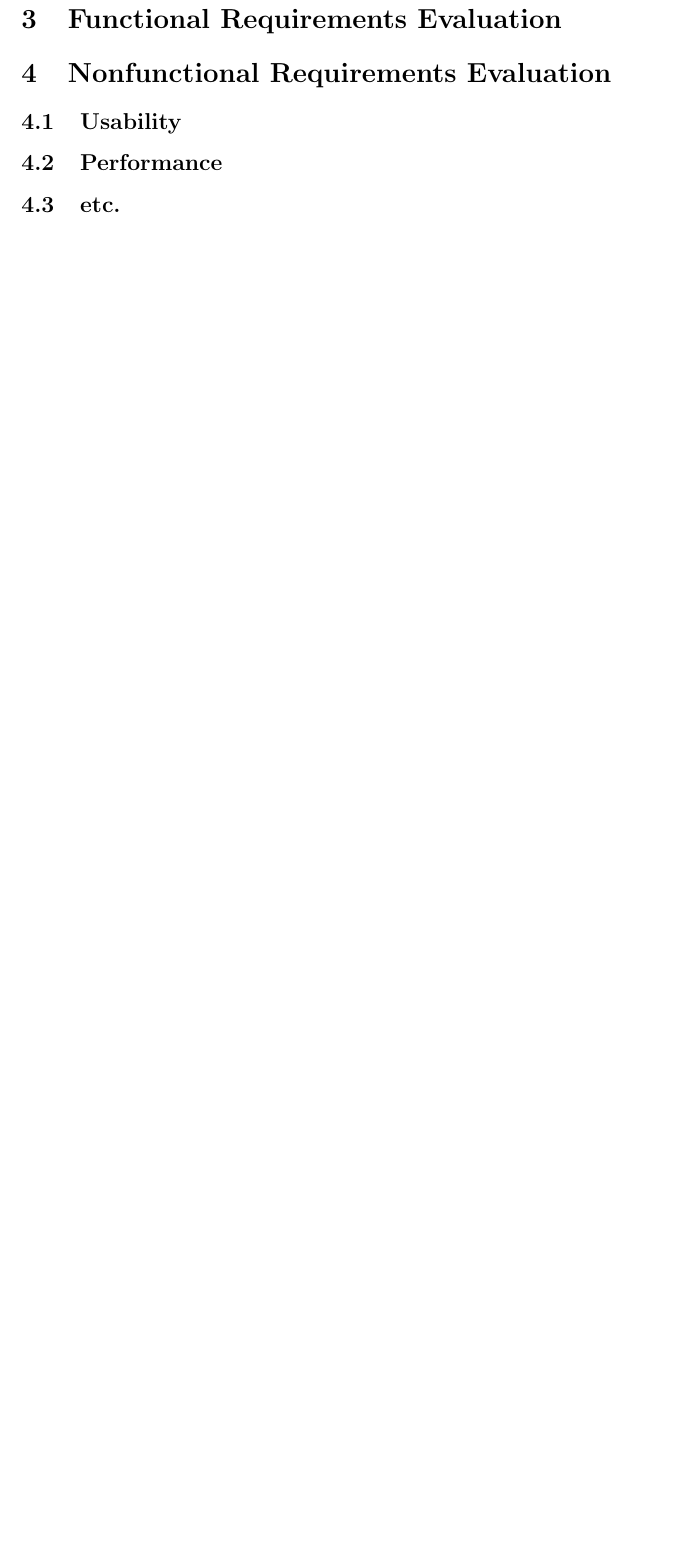
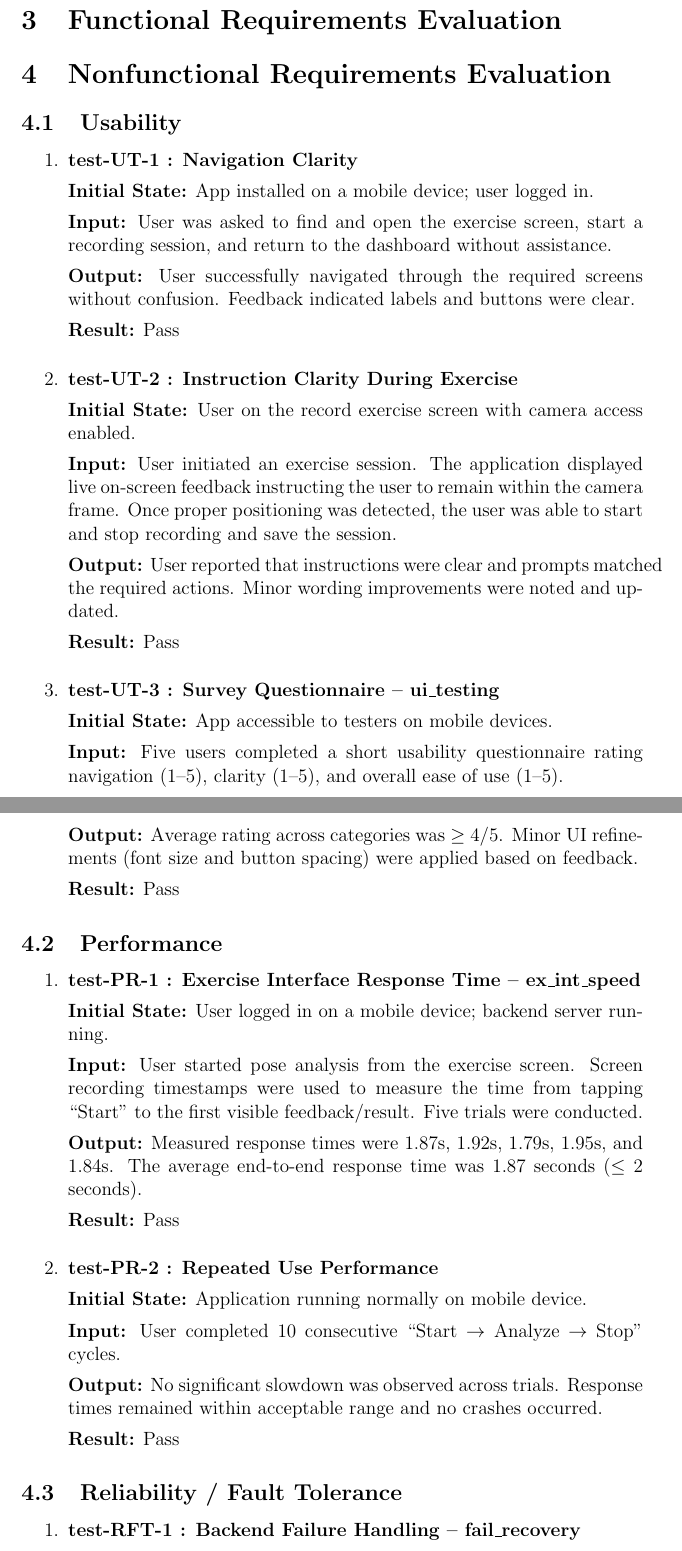
Before and after one commit to M9Huynh/technically-functional, a LaTeX document (docs/VnVReport/VnVReport.tex): part of page 5 of 7 before the commit and two parts of pages 5 and 6 of 10 after it, the two joined at a grey line, cut so that both start at the same text, the shorter picture padded with empty space. Compiled offline with pdfLaTeX.

Commit message:
added inital setions for NFR Eval

```diff
--- a/docs/VnVReport/VnVReport.tex
+++ b/docs/VnVReport/VnVReport.tex
@@ -70,6 +70,74 @@ This document ...
 
 \subsection{Usability}
 
+\begin{enumerate}
+
+\item \textbf{test-UT-1 : Navigation Clarity}
+
+\textbf{Initial State:} App installed on a mobile device; user logged in.
+
+\textbf{Input:} User was asked to find and open the exercise screen, start a recording session, and return to the dashboard without assistance.
+
+\textbf{Output:} User successfully navigated through the required screens without confusion. Feedback indicated labels and buttons were clear.
+
+\textbf{Result:} Pass
+
+\vspace{0.5em}
+
+\item \textbf{test-UT-2 : Instruction Clarity During Exercise}
+
+\textbf{Initial State:} User on the record exercise screen with camera access enabled.
+
+\textbf{Input:} User initiated an exercise session. The application displayed live on-screen feedback instructing the user to remain within the camera frame. Once proper positioning was detected, the user was able to start and stop recording and save the session.
+
+\textbf{Output:} User reported that instructions were clear and prompts matched the required actions. Minor wording improvements were noted and updated.
+
+\textbf{Result:} Pass
+
+\vspace{0.5em}
+
+\item \textbf{test-UT-3 : Survey Questionnaire -- ui\_testing}
+
+\textbf{Initial State:} App accessible to testers on mobile devices.
+
+\textbf{Input:} Five users completed a short usability questionnaire rating navigation (1--5), clarity (1--5), and overall ease of use (1--5).
+
+\textbf{Output:} Average rating across categories was $\geq$ 4/5. Minor UI refinements (font size and button spacing) were applied based on feedback.
+
+\textbf{Result:} Pass
+
+\end{enumerate}
+
 \subsection{Performance}
 
-\subsection{etc.}
+\begin{enumerate}
+
+\item \textbf{test-PR-1 : Exercise Interface Response Time -- ex\_int\_speed}
+
+\textbf{Initial State:} User logged in on a mobile device; backend server running.
+
+\textbf{Input:} User started pose analysis from the exercise screen. Screen recording timestamps were used to measure the time from tapping ``Start'' to the first visible feedback/result. Five trials were conducted.
+
+\textbf{Output:} Measured response times were 1.87s, 1.92s, 1.79s, 1.95s, and 1.84s. The average end-to-end response time was 1.87 seconds ($\leq$ 2 seconds).
+
+\textbf{Result:} Pass
+
+\vspace{0.5em}
+
+\item \textbf{test-PR-2 : Repeated Use Performance}
+
+\textbf{Initial State:} Application running normally on mobile device.
+
+\textbf{Input:} User completed 10 consecutive ``Start $\rightarrow$ Analyze $\rightarrow$ Stop'' cycles.
+
+\textbf{Output:} No significant slowdown was observed across trials. Response times remained within acceptable range and no crashes occurred.
+
+\textbf{Result:} Pass
+
+\end{enumerate}
+
+\subsection{Reliability / Fault Tolerance}
+
+\begin{enumerate}
+
+\item \textbf{test-RFT-1 : Backend Failure Handling -- fail\_recovery}
```
Also changed, not shown: docs/VnVReport/VnVReport.tex (81 more changed lines).
